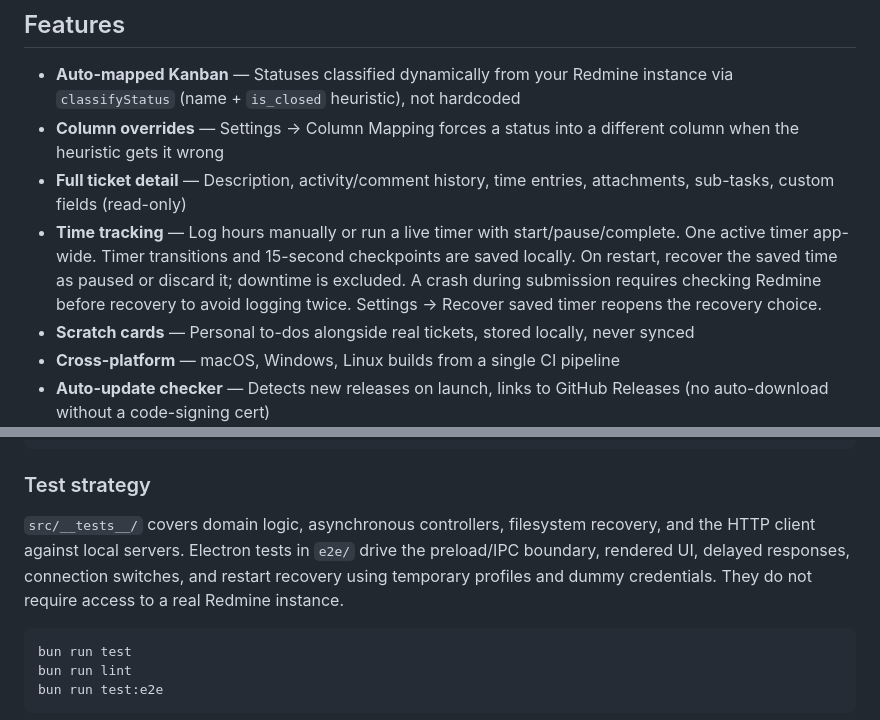
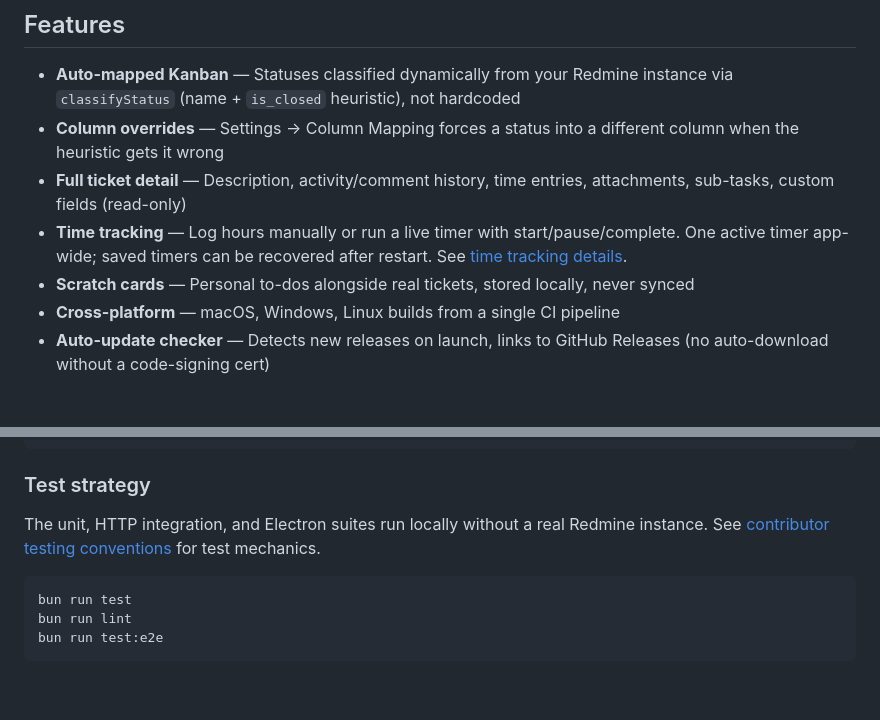
Before and after one commit to buluma/reddie, a Markdown page: README.md, 2 parts joined by grey strips. Rendered like a GitHub page; blank space fills up the shorter version.

Commit message:
no-mistakes(document): Clarify README pointers for timer recovery and test mechanics

````diff
--- a/README.md
+++ b/README.md
@@ -71,7 +71,7 @@ bun start        # run from source
 - **Auto-mapped Kanban** — Statuses classified dynamically from your Redmine instance via `classifyStatus` (name + `is_closed` heuristic), not hardcoded
 - **Column overrides** — Settings → Column Mapping forces a status into a different column when the heuristic gets it wrong
 - **Full ticket detail** — Description, activity/comment history, time entries, attachments, sub-tasks, custom fields (read-only)
-- **Time tracking** — Log hours manually or run a live timer with start/pause/complete. One active timer app-wide. Timer transitions and 15-second checkpoints are saved locally. On restart, recover the saved time as paused or discard it; downtime is excluded. A crash during submission requires checking Redmine before recovery to avoid logging twice. Settings → Recover saved timer reopens the recovery choice.
+- **Time tracking** — Log hours manually or run a live timer with start/pause/complete. One active timer app-wide; saved timers can be recovered after restart. See [time tracking details](docs/FEATURES.md#time-tracking).
 - **Scratch cards** — Personal to-dos alongside real tickets, stored locally, never synced
 - **Cross-platform** — macOS, Windows, Linux builds from a single CI pipeline
 - **Auto-update checker** — Detects new releases on launch, links to GitHub Releases (no auto-download without a code-signing cert)
@@ -94,11 +94,9 @@ bun run build          # electron-builder, output in dist/
 
 ### Test strategy
 
-`src/__tests__/` covers domain logic, asynchronous controllers, filesystem recovery,
-and the HTTP client against local servers. Electron tests in `e2e/` drive the
-preload/IPC boundary, rendered UI, delayed responses, connection switches, and
-restart recovery using temporary profiles and dummy credentials. They do not
-require access to a real Redmine instance.
+The unit, HTTP integration, and Electron suites run locally without a real
+Redmine instance. See [contributor testing conventions](docs/CONVENTIONS.md#testing)
+for test mechanics.
 
 ```bash
 bun run test
````
